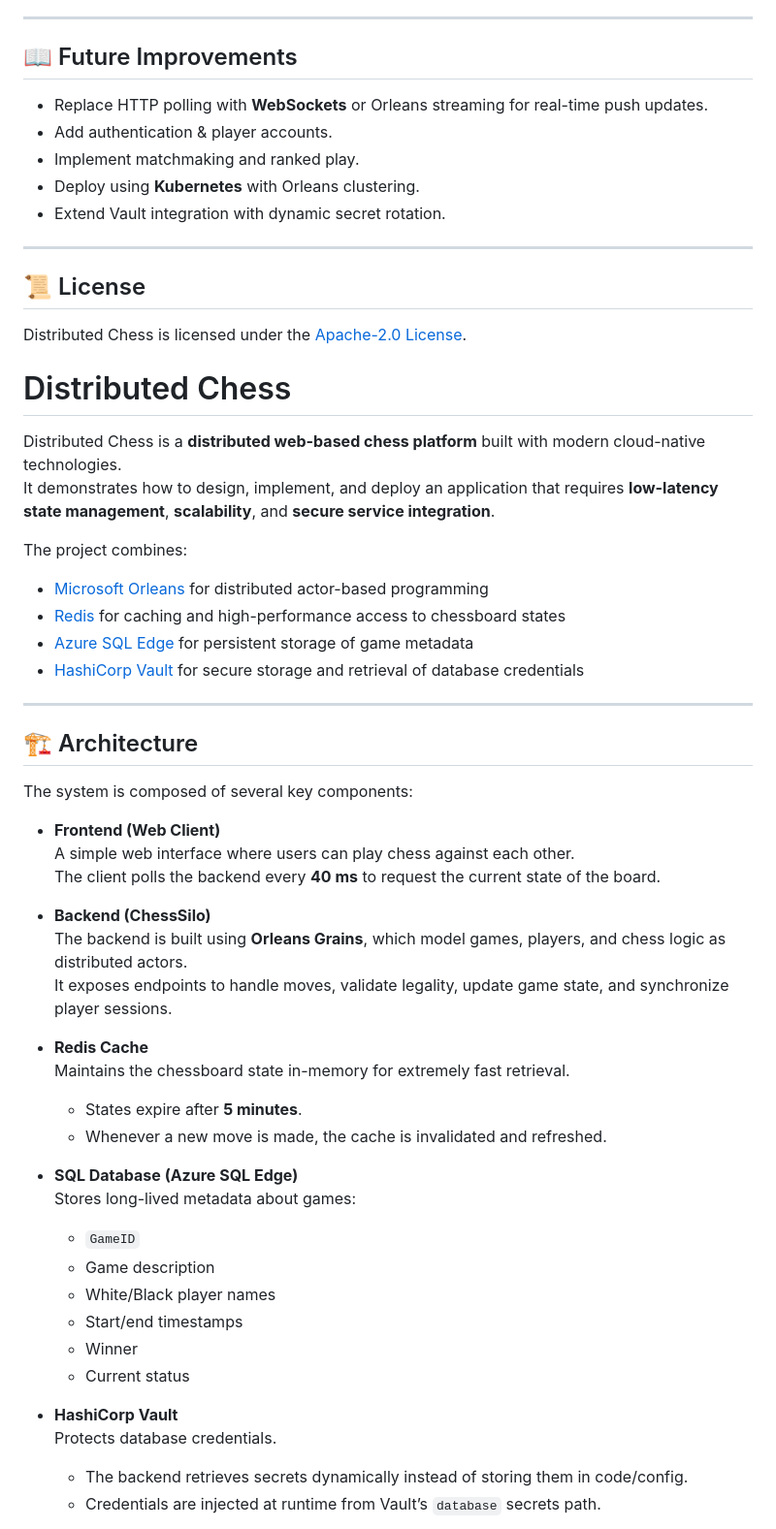
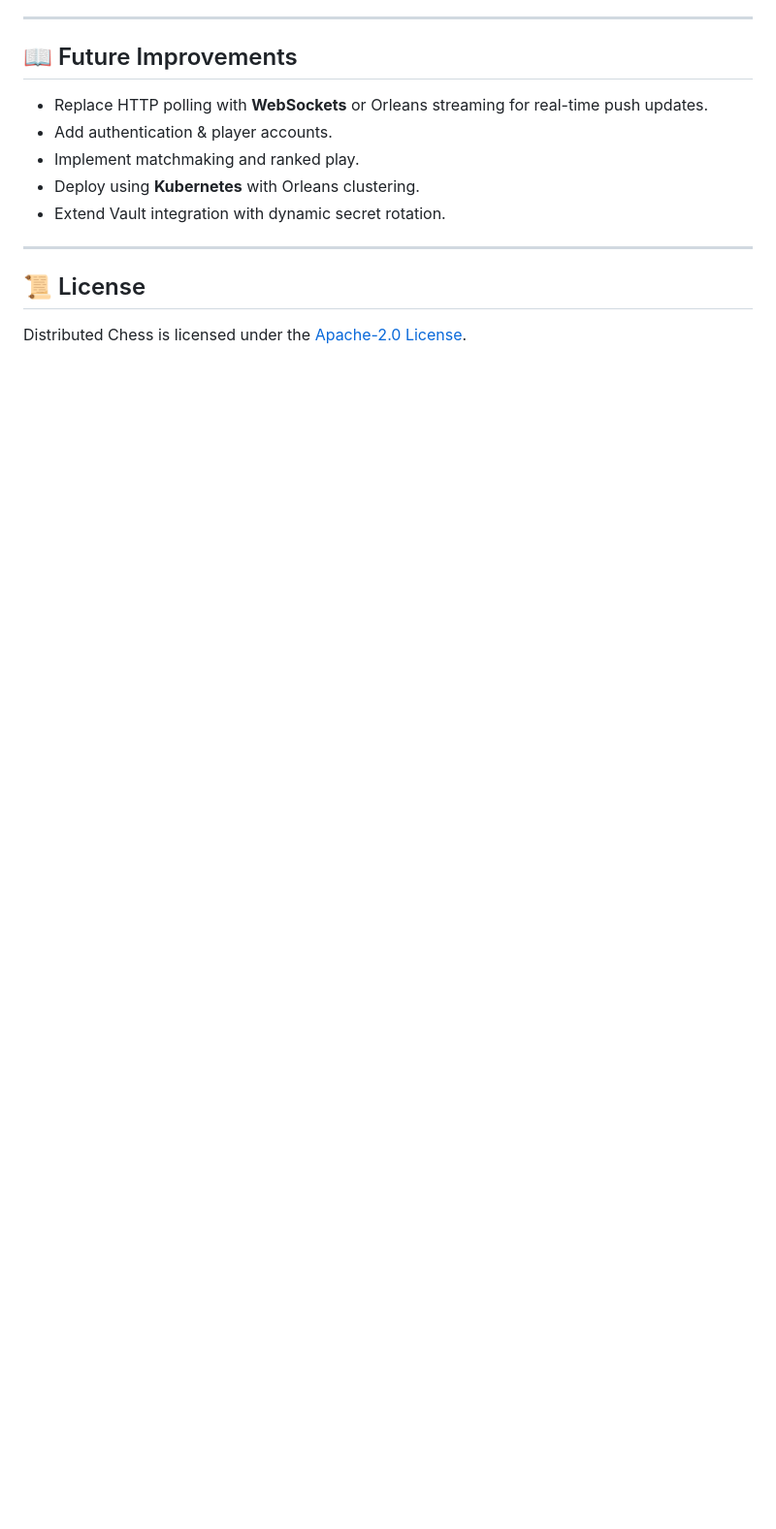
Before and after one commit to Meguazy/distributed_chess, a Markdown page: README.md, the part around one of its changes. Shown at 97% size. GitHub-like rendering; blank space fills up the shorter version.

```diff
--- a/README.md
+++ b/README.md
@@ -153,47 +153,3 @@ The **ChessSilo** project is the heart of the application:
 
 ## 📜 License
 Distributed Chess is licensed under the [Apache-2.0 License](LICENSE).
-# Distributed Chess
-
-Distributed Chess is a **distributed web-based chess platform** built with modern cloud-native technologies.
-It demonstrates how to design, implement, and deploy an application that requires **low-latency state management**, **scalability**, and **secure service integration**.
-
-The project combines:
-- [Microsoft Orleans](https://learn.microsoft.com/en-us/dotnet/orleans/) for distributed actor-based programming
-- [Redis](https://redis.io/) for caching and high-performance access to chessboard states
-- [Azure SQL Edge](https://learn.microsoft.com/en-us/azure/azure-sql-edge/) for persistent storage of game metadata
-- [HashiCorp Vault](https://www.vaultproject.io/) for secure storage and retrieval of database credentials
-
----
-
-## 🏗 Architecture
-
-The system is composed of several key components:
-
-- **Frontend (Web Client)**
-  A simple web interface where users can play chess against each other.
-  The client polls the backend every **40 ms** to request the current state of the board.
-
-- **Backend (ChessSilo)**
-  The backend is built using **Orleans Grains**, which model games, players, and chess logic as distributed actors.
-  It exposes endpoints to handle moves, validate legality, update game state, and synchronize player sessions.
-
-- **Redis Cache**
-  Maintains the chessboard state in-memory for extremely fast retrieval.
-  - States expire after **5 minutes**.
-  - Whenever a new move is made, the cache is invalidated and refreshed.
-
-- **SQL Database (Azure SQL Edge)**
-  Stores long-lived metadata about games:
-  - `GameID`
-  - Game description
-  - White/Black player names
-  - Start/end timestamps
-  - Winner
-  - Current status
-
-- **HashiCorp Vault**
-  Protects database credentials.
-  - The backend retrieves secrets dynamically instead of storing them in code/config.
-  - Credentials are injected at runtime from Vault’s `database` secrets path.
-
```
Also changed, not shown: other parts of README.md (+0 -111 lines).
